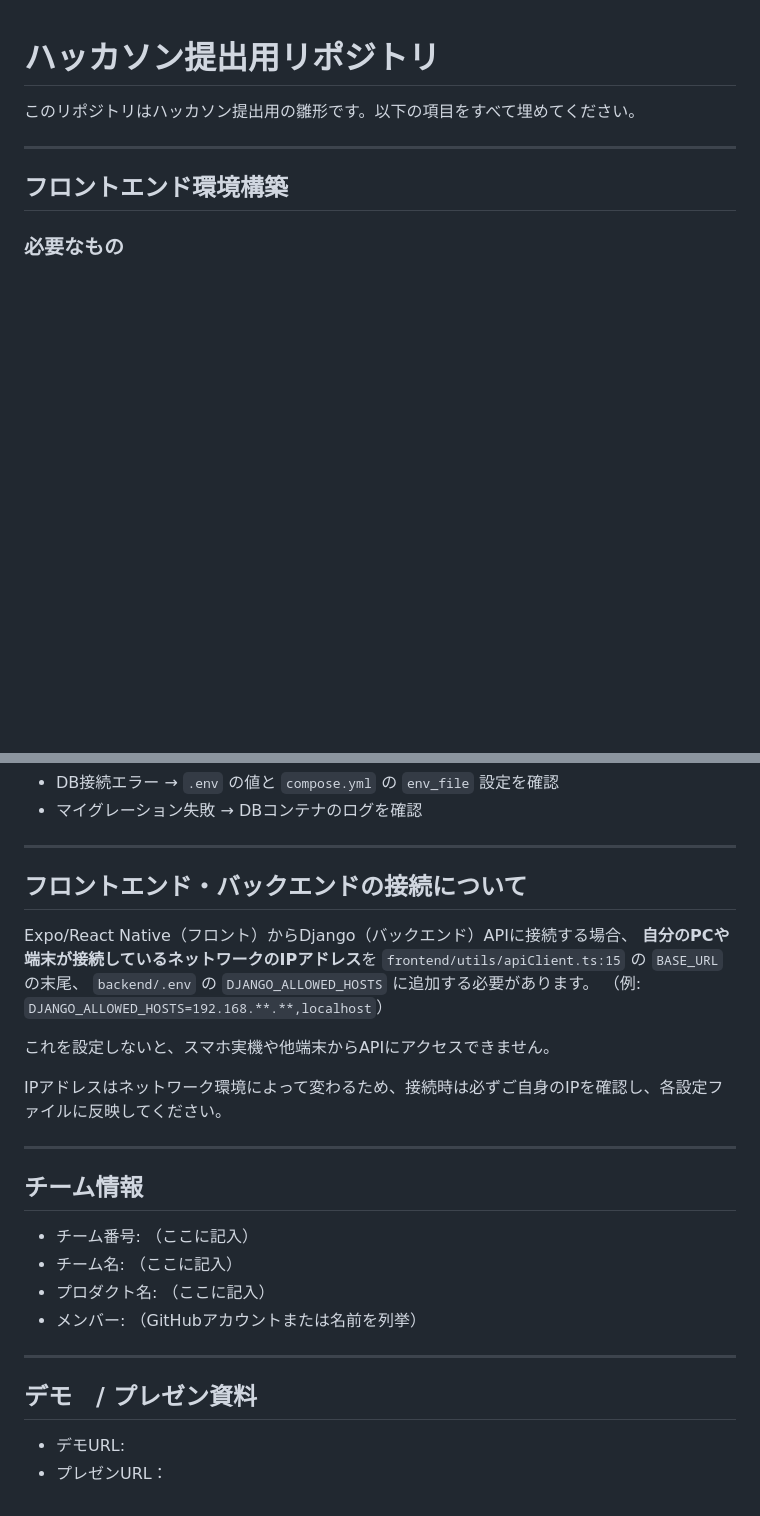
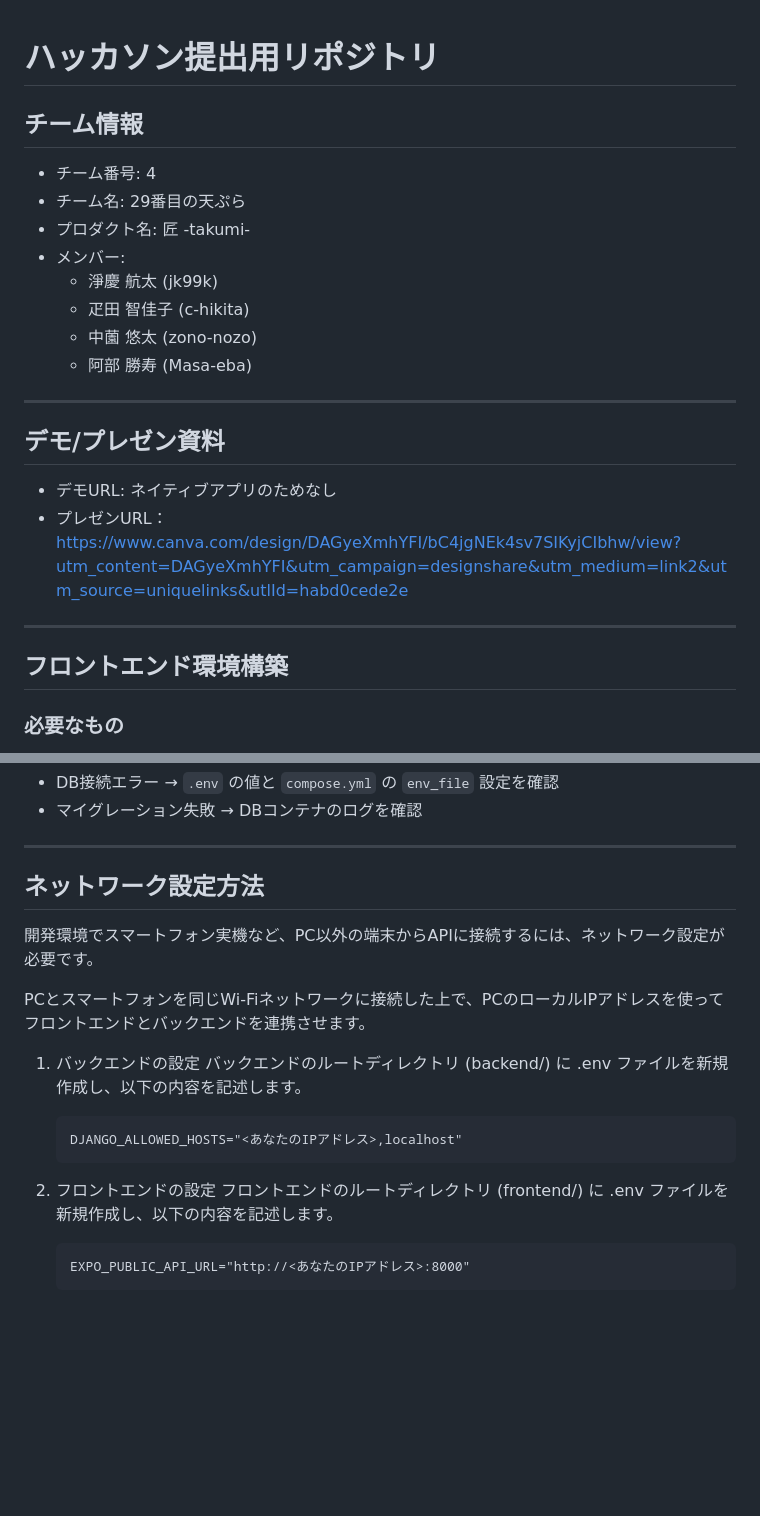
Before and after one commit to Engineer-Guild-Hackathon/team-4-app, a Markdown page: README.md, 2 parts joined by grey strips. Rendered like a GitHub page; blank space fills up the shorter version.

Commit message:
docs: README更新

````diff
--- a/README.md
+++ b/README.md
@@ -1,9 +1,21 @@
 # ハッカソン提出用リポジトリ
 
-このリポジトリはハッカソン提出用の雛形です。以下の項目をすべて埋めてください。
+## チーム情報
+- チーム番号: 4
+- チーム名: 29番目の天ぷら
+- プロダクト名: 匠 -takumi-
+- メンバー:
+   - 淨慶 航太 (jk99k)
+   - 疋田 智佳子 (c-hikita)
+   - 中薗 悠太 (zono-nozo)
+   - 阿部 勝寿 (Masa-eba)
+---
+
+## デモ/プレゼン資料
+- デモURL: ネイティブアプリのためなし
+- プレゼンURL：https://www.canva.com/design/DAGyeXmhYFI/bC4jgNEk4sv7SIKyjCIbhw/view?utm_content=DAGyeXmhYFI&utm_campaign=designshare&utm_medium=link2&utm_source=uniquelinks&utlId=habd0cede2e
 
 ---
-
 ## フロントエンド環境構築
 
 ### 必要なもの
@@ -84,26 +96,19 @@
 
 ---
 
-## フロントエンド・バックエンドの接続について
+## ネットワーク設定方法
+開発環境でスマートフォン実機など、PC以外の端末からAPIに接続するには、ネットワーク設定が必要です。
 
-Expo/React Native（フロント）からDjango（バックエンド）APIに接続する場合、
-**自分のPCや端末が接続しているネットワークのIPアドレス**を `frontend/utils/apiClient.ts:15` の `BASE_URL` の末尾、 `backend/.env` の `DJANGO_ALLOWED_HOSTS` に追加する必要があります。
-（例: `DJANGO_ALLOWED_HOSTS=192.168.**.**,localhost`）
+PCとスマートフォンを同じWi-Fiネットワークに接続した上で、PCのローカルIPアドレスを使ってフロントエンドとバックエンドを連携させます。
 
-これを設定しないと、スマホ実機や他端末からAPIにアクセスできません。
+1. バックエンドの設定
+バックエンドのルートディレクトリ (backend/) に .env ファイルを新規作成し、以下の内容を記述します。
+   ```
+   DJANGO_ALLOWED_HOSTS="<あなたのIPアドレス>,localhost"
+   ```
 
-IPアドレスはネットワーク環境によって変わるため、接続時は必ずご自身のIPを確認し、各設定ファイルに反映してください。
-
----
-
-## チーム情報
-- チーム番号: （ここに記入）
-- チーム名: （ここに記入）
-- プロダクト名: （ここに記入）
-- メンバー: （GitHubアカウントまたは名前を列挙）
-
----
-
-## デモ　/ プレゼン資料
-- デモURL:
-- プレゼンURL：
+2. フロントエンドの設定
+フロントエンドのルートディレクトリ (frontend/) に .env ファイルを新規作成し、以下の内容を記述します。
+   ```
+   EXPO_PUBLIC_API_URL="http://<あなたのIPアドレス>:8000"
+   ```
````
Also changed, not shown: frontend/README.md (deleted, +0 -50 lines).
